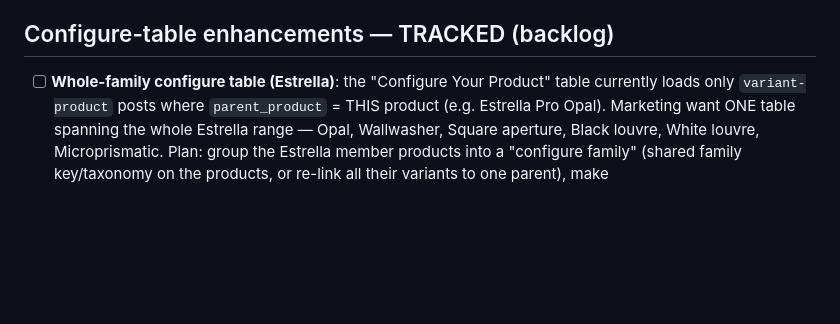
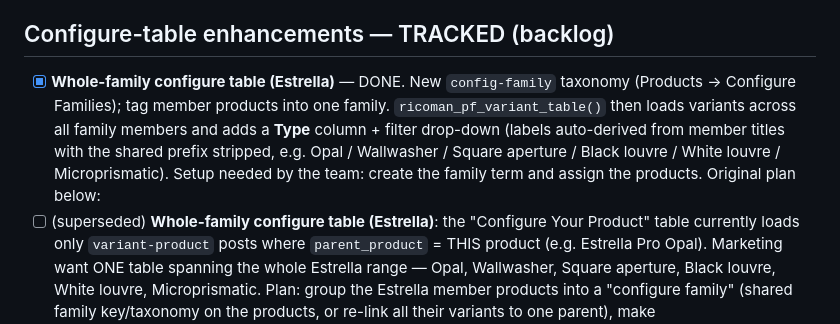
Before and after one commit to rgreen-ops/revise, a Markdown page: CLAUDE.md, the part around the change. Drawn GitHub-style; blank space fills up the shorter version.

Commit message:
Mark Estrella whole-family configure table as DONE in CLAUDE.md
Co-Authored-By: Claude Opus 4.8 (1M context) <noreply@anthropic.com>
Claude-Session: https://claude.ai/code/session_01JBb5MKmF3Fs7o1qCwzd3N5

```diff
--- a/CLAUDE.md
+++ b/CLAUDE.md
@@ -158,7 +158,14 @@ From Marketing's email for the new website. Status of each request:
   as the lumens/watts sliders.
 
 ## Configure-table enhancements — TRACKED (backlog)
-- [ ] **Whole-family configure table (Estrella)**: the "Configure Your Product"
+- [x] **Whole-family configure table (Estrella)** — DONE. New `config-family`
+  taxonomy (Products → Configure Families); tag member products into one family.
+  `ricoman_pf_variant_table()` then loads variants across all family members and
+  adds a **Type** column + filter drop-down (labels auto-derived from member
+  titles with the shared prefix stripped, e.g. Opal / Wallwasher / Square
+  aperture / Black louvre / White louvre / Microprismatic). Setup needed by the
+  team: create the family term and assign the products. Original plan below:
+- [ ] (superseded) **Whole-family configure table (Estrella)**: the "Configure Your Product"
   table currently loads only `variant-product` posts where `parent_product` =
   THIS product (e.g. Estrella Pro Opal). Marketing want ONE table spanning the
   whole Estrella range — Opal, Wallwasher, Square aperture, Black louvre, White
```
